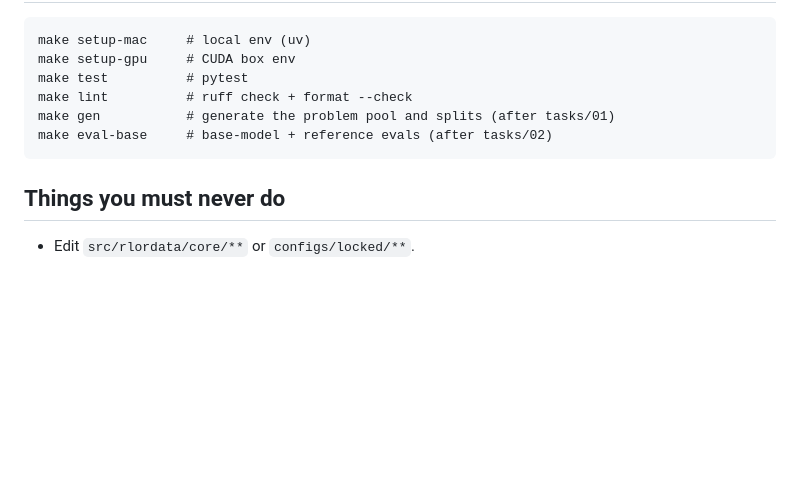
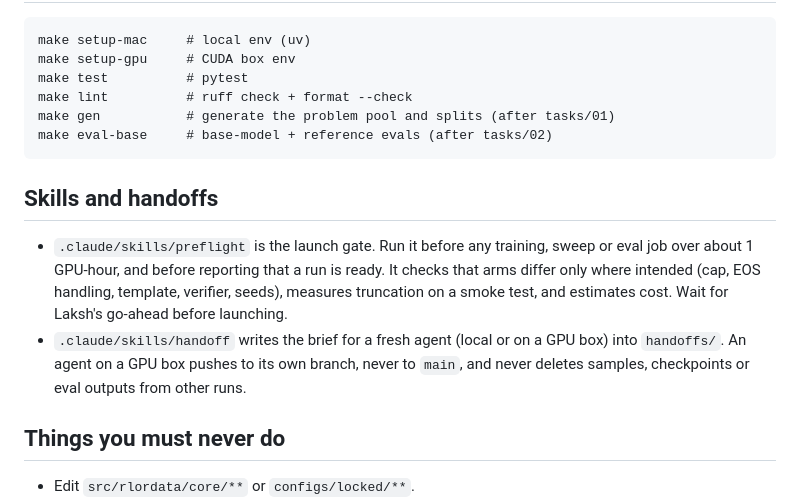
Before and after one commit to LakshyaChaudhry/rl-or-data, a Markdown page: CLAUDE.md, the part around the change. Drawn GitHub-style; blank space fills up the shorter version.

Commit message:
Add preflight and handoff skills for agents; reference them in CLAUDE.md
Co-Authored-By: Claude Fable 5.1 <noreply@anthropic.com>

````diff
--- a/CLAUDE.md
+++ b/CLAUDE.md
@@ -53,6 +53,11 @@ make gen           # generate the problem pool and splits (after tasks/01)
 make eval-base     # base-model + reference evals (after tasks/02)
 ```
 
+## Skills and handoffs
+
+- `.claude/skills/preflight` is the launch gate. Run it before any training, sweep or eval job over about 1 GPU-hour, and before reporting that a run is ready. It checks that arms differ only where intended (cap, EOS handling, template, verifier, seeds), measures truncation on a smoke test, and estimates cost. Wait for Laksh's go-ahead before launching.
+- `.claude/skills/handoff` writes the brief for a fresh agent (local or on a GPU box) into `handoffs/`. An agent on a GPU box pushes to its own branch, never to `main`, and never deletes samples, checkpoints or eval outputs from other runs.
+
 ## Things you must never do
 
 - Edit `src/rlordata/core/**` or `configs/locked/**`.
````
Also changed, not shown: 2 other files.
